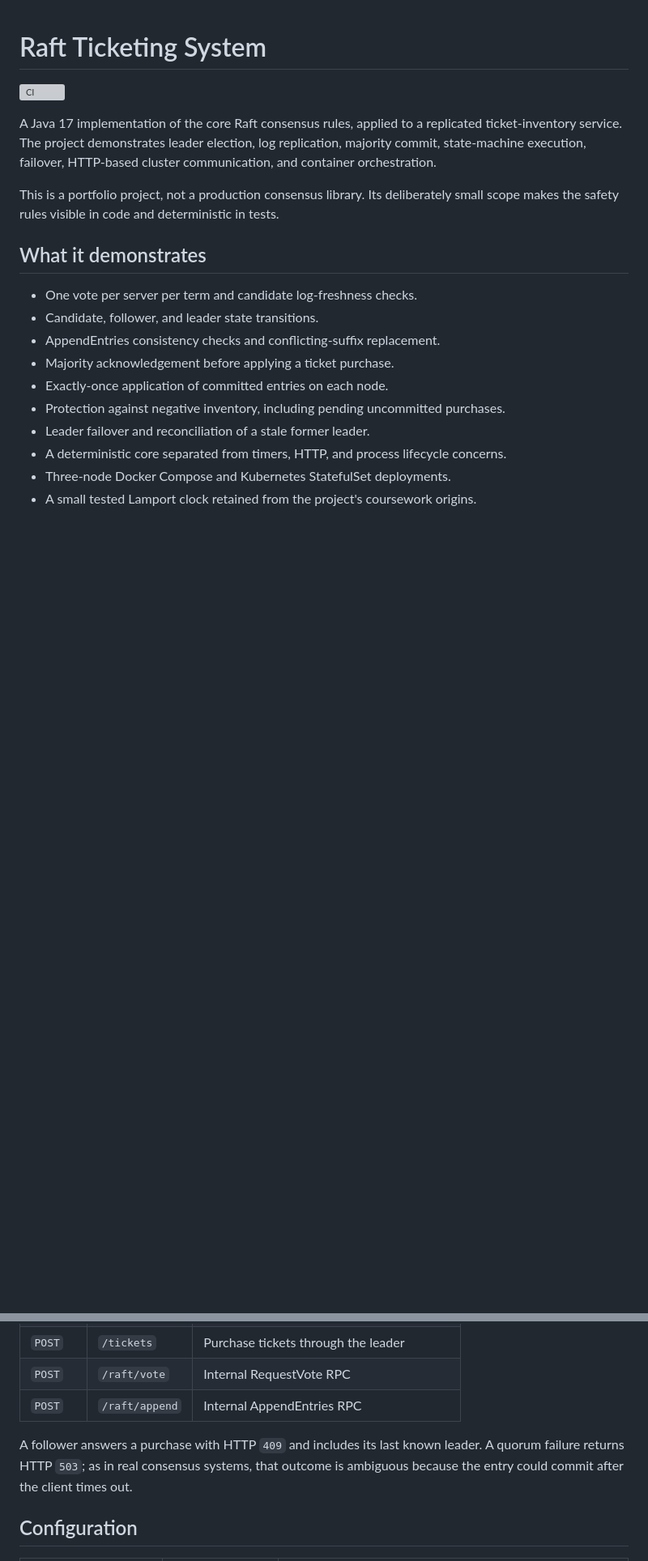
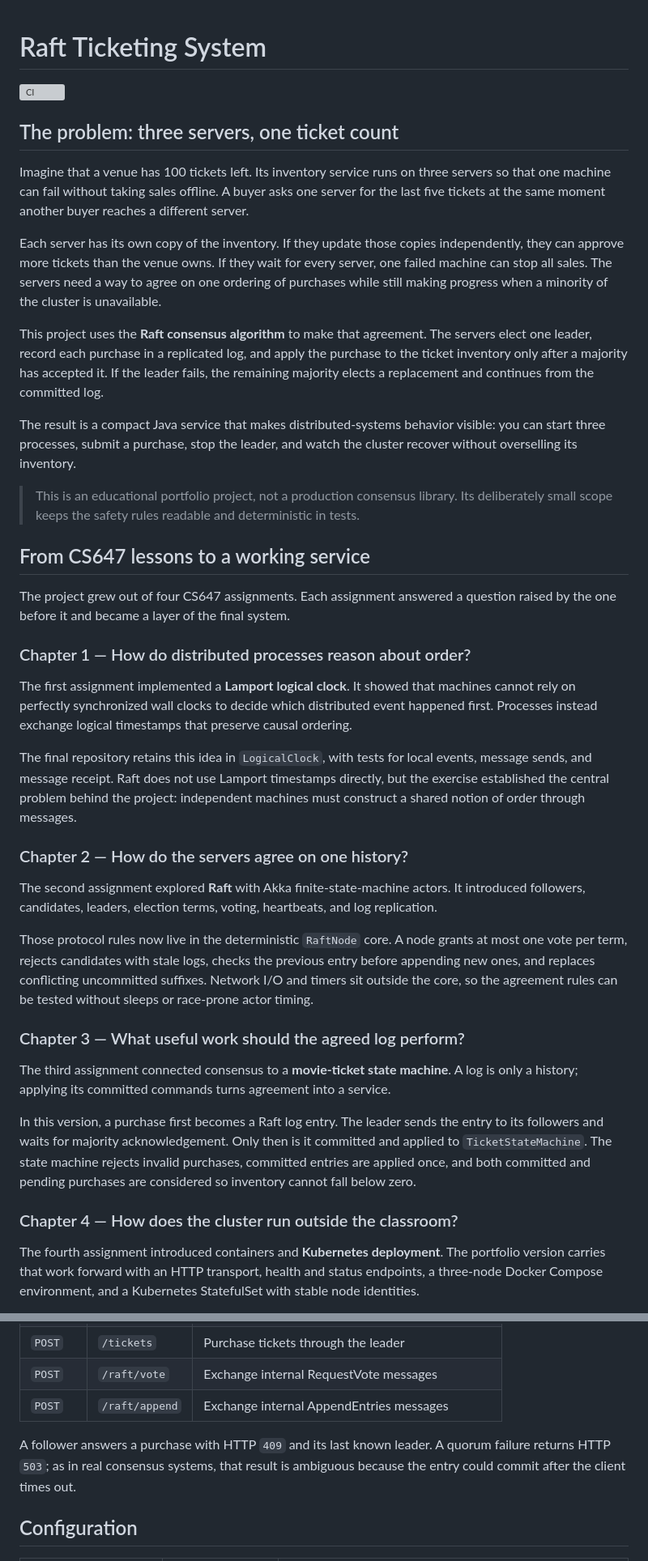
Before and after one commit to xlong2/QuorumTickets, a Markdown page: README.md, 2 parts joined by grey strips. Shown at 81% size. GitHub-like rendering; blank space fills up the shorter version; grey boxes are pictures that could not be loaded.

Commit message:
Rewrite README around project story and coursework

```diff
--- a/README.md
+++ b/README.md
@@ -2,23 +2,73 @@
 
 [![CI](https://github.com/xlong2/CS647/actions/workflows/ci.yml/badge.svg)](https://github.com/xlong2/CS647/actions/workflows/ci.yml)
 
-A Java 17 implementation of the core Raft consensus rules, applied to a replicated
-ticket-inventory service. The project demonstrates leader election, log replication,
-majority commit, state-machine execution, failover, HTTP-based cluster communication,
-and container orchestration.
+## The problem: three servers, one ticket count
 
-This is a portfolio project, not a production consensus library. Its deliberately small
-scope makes the safety rules visible in code and deterministic in tests.
+Imagine that a venue has 100 tickets left. Its inventory service runs on three servers
+so that one machine can fail without taking sales offline. A buyer asks one server for
+the last five tickets at the same moment another buyer reaches a different server.
 
-## What it demonstrates
+Each server has its own copy of the inventory. If they update those copies independently,
+they can approve more tickets than the venue owns. If they wait for every server, one
+failed machine can stop all sales. The servers need a way to agree on one ordering of
+purchases while still making progress when a minority of the cluster is unavailable.
 
-- One vote per server per term and candidate log-freshness checks.
-- Candidate, follower, and leader state transitions.
-- AppendEntries consistency checks and conflicting-suffix replacement.
-- Majority acknowledgement before applying a ticket purchase.
-- Exactly-once application of committed entries on each node.
-- Protection against negative inventory, including pending uncommitted purchases.
-- Leader failover and reconciliation of a stale former leader.
-- A deterministic core separated from timers, HTTP, and process lifecycle concerns.
-- Three-node Docker Compose and Kubernetes StatefulSet deployments.
-- A small tested Lamport clock retained from the project's coursework origins.
+This project uses the **Raft consensus algorithm** to make that agreement. The servers
+elect one leader, record each purchase in a replicated log, and apply the purchase to
+the ticket inventory only after a majority has accepted it. If the leader fails, the
+remaining majority elects a replacement and continues from the committed log.
+
+The result is a compact Java service that makes distributed-systems behavior visible:
+you can start three processes, submit a purchase, stop the leader, and watch the cluster
+recover without overselling its inventory.
+
+> This is an educational portfolio project, not a production consensus library. Its
+> deliberately small scope keeps the safety rules readable and deterministic in tests.
+
+## From CS647 lessons to a working service
+
+The project grew out of four CS647 assignments. Each assignment answered a question
+raised by the one before it and became a layer of the final system.
+
+### Chapter 1 — How do distributed processes reason about order?
+
+The first assignment implemented a **Lamport logical clock**. It showed that machines
+cannot rely on perfectly synchronized wall clocks to decide which distributed event
+happened first. Processes instead exchange logical timestamps that preserve causal
+ordering.
+
+The final repository retains this idea in `LogicalClock`, with tests for local events,
+message sends, and message receipt. Raft does not use Lamport timestamps directly, but
+the exercise established the central problem behind the project: independent machines
+must construct a shared notion of order through messages.
+
+### Chapter 2 — How do the servers agree on one history?
+
+The second assignment explored **Raft** with Akka finite-state-machine actors. It
+introduced followers, candidates, leaders, election terms, voting, heartbeats, and log
+replication.
+
+Those protocol rules now live in the deterministic `RaftNode` core. A node grants at
+most one vote per term, rejects candidates with stale logs, checks the previous entry
+before appending new ones, and replaces conflicting uncommitted suffixes. Network I/O
+and timers sit outside the core, so the agreement rules can be tested without sleeps or
+race-prone actor timing.
+
+### Chapter 3 — What useful work should the agreed log perform?
+
+The third assignment connected consensus to a **movie-ticket state machine**. A log is
+only a history; applying its committed commands turns agreement into a service.
+
+In this version, a purchase first becomes a Raft log entry. The leader sends the entry
+to its followers and waits for majority acknowledgement. Only then is it committed and
+applied to `TicketStateMachine`. The state machine rejects invalid purchases, committed
+entries are applied once, and both committed and pending purchases are considered so
+inventory cannot fall below zero.
+
+### Chapter 4 — How does the cluster run outside the classroom?
+
+The fourth assignment introduced containers and **Kubernetes deployment**. The
+portfolio version carries that work forward with an HTTP transport, health and status
+endpoints, a three-node Docker Compose environment, and a Kubernetes StatefulSet with
+stable node identities.
+
@@ -89,10 +197,10 @@ commits a purchase, and prints every node's status.
 | `POST` | `/tickets` | Purchase tickets through the leader |
-| `POST` | `/raft/vote` | Internal RequestVote RPC |
-| `POST` | `/raft/append` | Internal AppendEntries RPC |
+| `POST` | `/raft/vote` | Exchange internal RequestVote messages |
+| `POST` | `/raft/append` | Exchange internal AppendEntries messages |
 
-A follower answers a purchase with HTTP `409` and includes its last known leader. A
-quorum failure returns HTTP `503`; as in real consensus systems, that outcome is
-ambiguous because the entry could commit after the client times out.
+A follower answers a purchase with HTTP `409` and its last known leader. A quorum
+failure returns HTTP `503`; as in real consensus systems, that result is ambiguous
+because the entry could commit after the client times out.
 
 ## Configuration
 
```
Also changed, not shown: other parts of README.md (+86 -30 lines).
